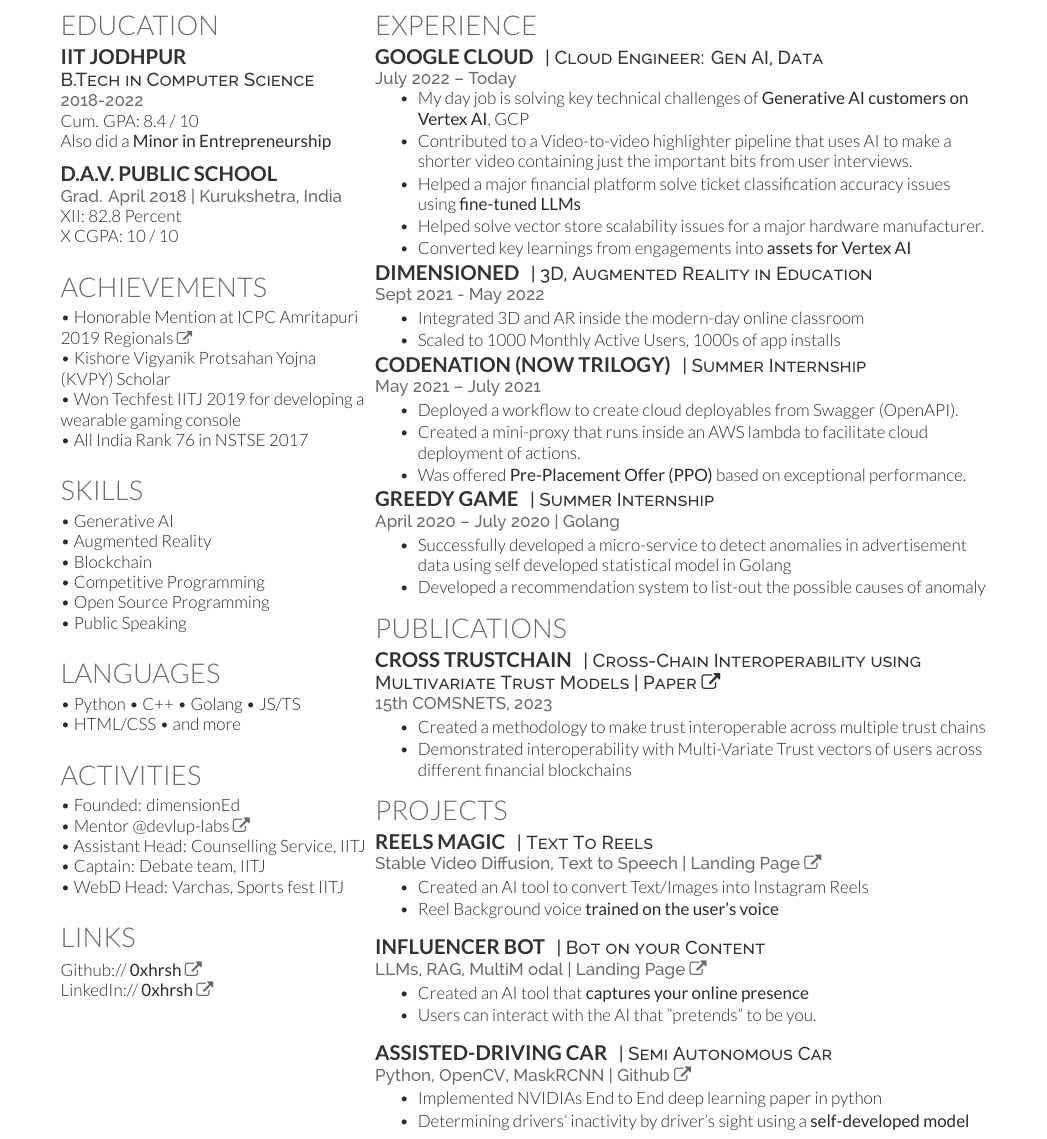
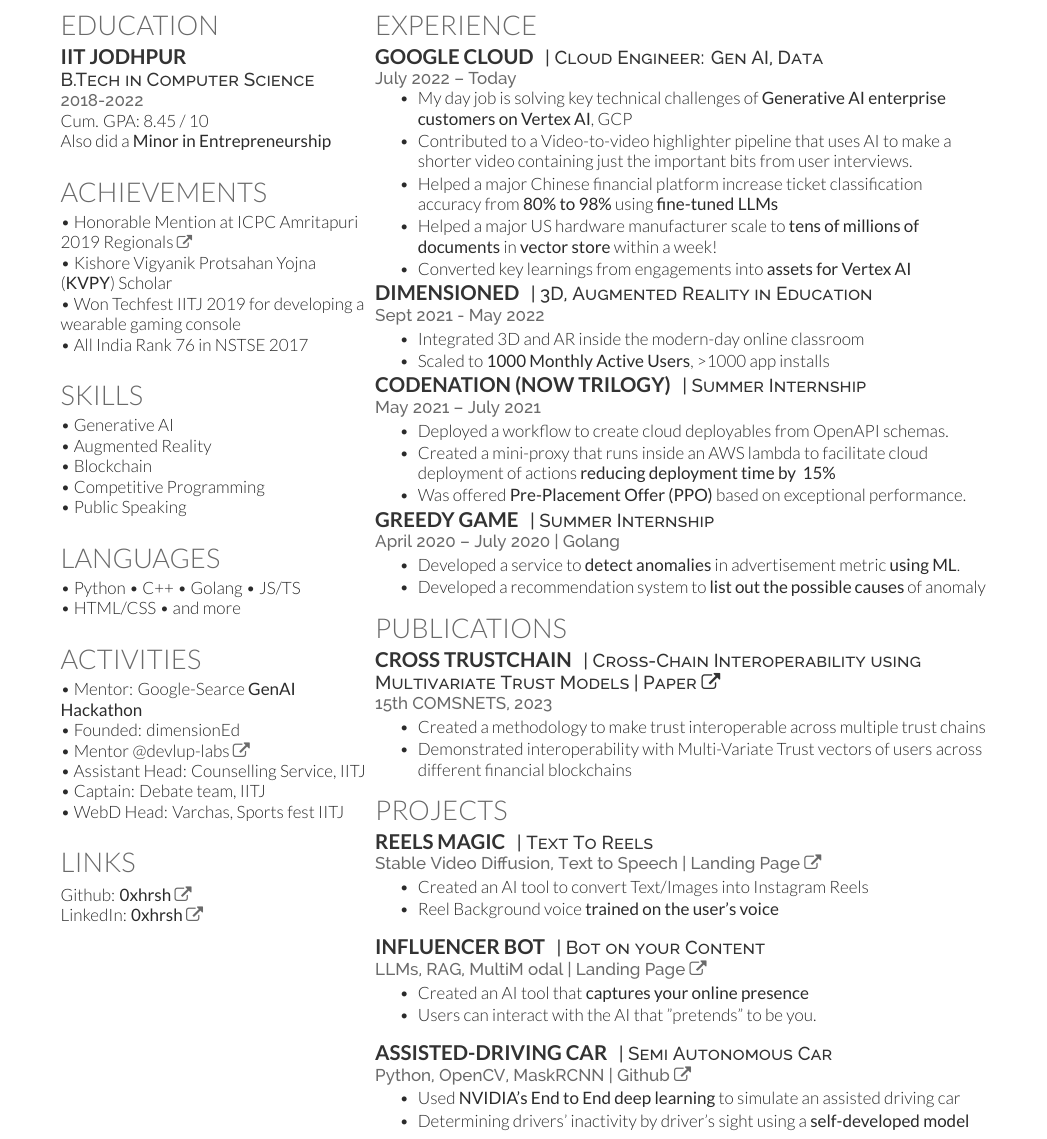
Before and after one commit to harsh-not-haarsh/r-sum-, a LaTeX CV (resume.tex): part of the page, cut so that both start at the same text. The pictures show the PDF file harsh_resume.pdf that the author committed with the source.

Commit message:
adds stats

```diff
--- a/resume.tex
+++ b/resume.tex
@@ -48,22 +48,14 @@
 \location{2018-2022}
 % Indian Institute of Technology \\
 % Jodhpur\\
-Cum. GPA: 8.4 / 10\\
+Cum. GPA: 8.45 / 10\\
 Also did a \textbf{Minor in Entrepreneurship}
 
-
-
-\sectionsep
-
-\subsection{D.A.V. Public School}
-\location{Grad. April 2018 |  Kurukshetra, India}
- XII:  82.8 Percent \\
-X  CGPA: 10 / 10
 
 \sectionsep
 \section{Achievements}
 \textbullet{} Honorable Mention at \href{https://icpc.global/ICPCID/SV747893JYP7}{ICPC Amritapuri 2019 Regionals \small{\faExternalLink}}\\
-\textbullet{} Kishore Vigyanik Protsahan Yojna (KVPY) Scholar\\
+\textbullet{} Kishore Vigyanik Protsahan Yojna (\textbf{KVPY}) Scholar\\
 \textbullet{} Won Techfest IITJ 2019 for developing a wearable gaming console\\
 \textbullet{} All India Rank 76 in NSTSE 2017
 
@@ -73,7 +65,6 @@
 \textbullet{} Augmented Reality \\
 \textbullet{} Blockchain \\
 \textbullet{} Competitive Programming \\
-\textbullet{} Open Source Programming \\
 \textbullet{} Public Speaking
 
 \sectionsep
@@ -84,6 +75,7 @@
 
 \sectionsep
 \section{Activities}
+\textbullet{} Mentor: Google-Searce \textbf{GenAI Hackathon} \\
 \textbullet{} Founded: dimensionEd \\
 \textbullet{} Mentor \href{https://github.com/devlup-labs}{@devlup-labs \faExternalLink} \\
 \textbullet{} Assistant Head: Counselling Service, IITJ\\
@@ -119,10 +111,10 @@
 \location{July 2022 – Today }
 \vspace{\topsep} % Hacky fix for awkward extra vertical space
 \begin{tightemize}
-\item My day job is solving key technical challenges of \textbf{Generative AI customers on Vertex AI}, GCP\\
+\item My day job is solving key technical challenges of \textbf{Generative AI enterprise customers on Vertex AI}, GCP\\
 \item Contributed to a Video-to-video highlighter pipeline that uses AI to make a shorter video containing just the important bits from user interviews.
-\item Helped a major financial platform solve ticket classification accuracy issues using \textbf{fine-tuned LLMs}
-\item Helped solve vector store scalability issues for a major hardware manufacturer.
+\item Helped a major Chinese financial platform increase ticket classification accuracy from \textbf{80\% to 98\%} using \textbf{fine-tuned LLMs}
+\item Helped a major US hardware manufacturer scale to \textbf{tens of millions of documents} in \textbf{vector store} within a week!
 \item Converted key learnings from engagements into \textbf{assets for Vertex AI}
 \end{tightemize}
 
@@ -131,15 +123,15 @@
 \location{Sept 2021 - May 2022}
 \begin{tightemize}
 \item Integrated 3D and AR inside the modern-day online classroom
-\item Scaled to 1000 Monthly Active Users, 1000s of app installs
+\item Scaled to \textbf{1000 Monthly Active Users}, >1000 app installs
 \end{tightemize}
 
 \runsubsection{Codenation (now Trilogy)}
 \descript{| Summer Internship }
 \location{May 2021 – July 2021 }
 \begin{tightemize}
-\item Deployed a workflow to create cloud deployables from Swagger (OpenAPI).
-\item Created a mini-proxy that runs inside an AWS lambda to facilitate cloud deployment of actions.
+\item Deployed a workflow to create cloud deployables from OpenAPI schemas.
+\item Created a mini-proxy that runs inside an AWS lambda to facilitate cloud deployment of actions \textbf{reducing deployment time by ~15\%}
 \item Was offered \textbf{Pre-Placement Offer (PPO)} based on exceptional performance.
 \end{tightemize}
 
@@ -149,8 +141,8 @@
 \location{April 2020 – July 2020 | Golang}
 % \vspace{\topsep} % Hacky fix for awkward extra vertical space
 \begin{tightemize}
-\item Successfully developed a micro-service to detect anomalies in advertisement data using self developed statistical model in Golang
-\item Developed a recommendation system to list-out the possible causes of anomaly
+\item Developed a service to \textbf{detect anomalies} in advertisement metric \textbf{using ML}.
+\item Developed a recommendation system to \textbf{list out the possible causes }of anomaly
 \end{tightemize}
 
 % \sectionsep
@@ -191,7 +183,7 @@
 \descript{| Semi Autonomous Car }
 \location{Python, OpenCV, MaskRCNN | \href{https://github.com/0xhrsh/Assisted-Driving}{Github \faExternalLink}}
 \begin{tightemize}
-\item Implemented NVIDIAs End to End deep learning paper in python\\
+\item Used \textbf{NVIDIA's End to End deep learning} to simulate an assisted driving car\\
 \item Determining drivers' inactivity by driver's sight using a \textbf{self-developed model}\\
 \end{tightemize}
 
```
Also changed, not shown: harsh_resume.pdf, resume.tex (4 more changed lines).
